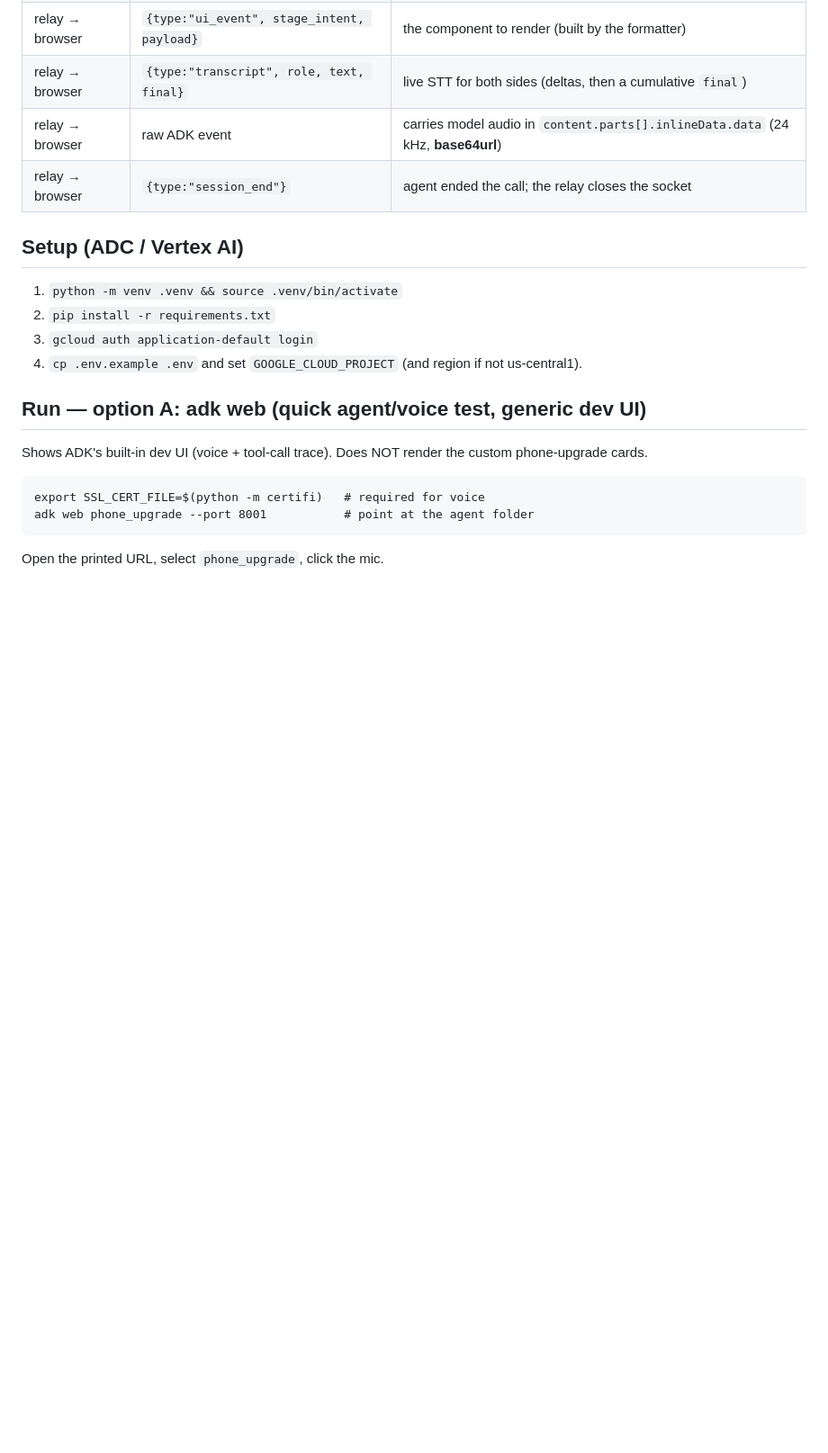
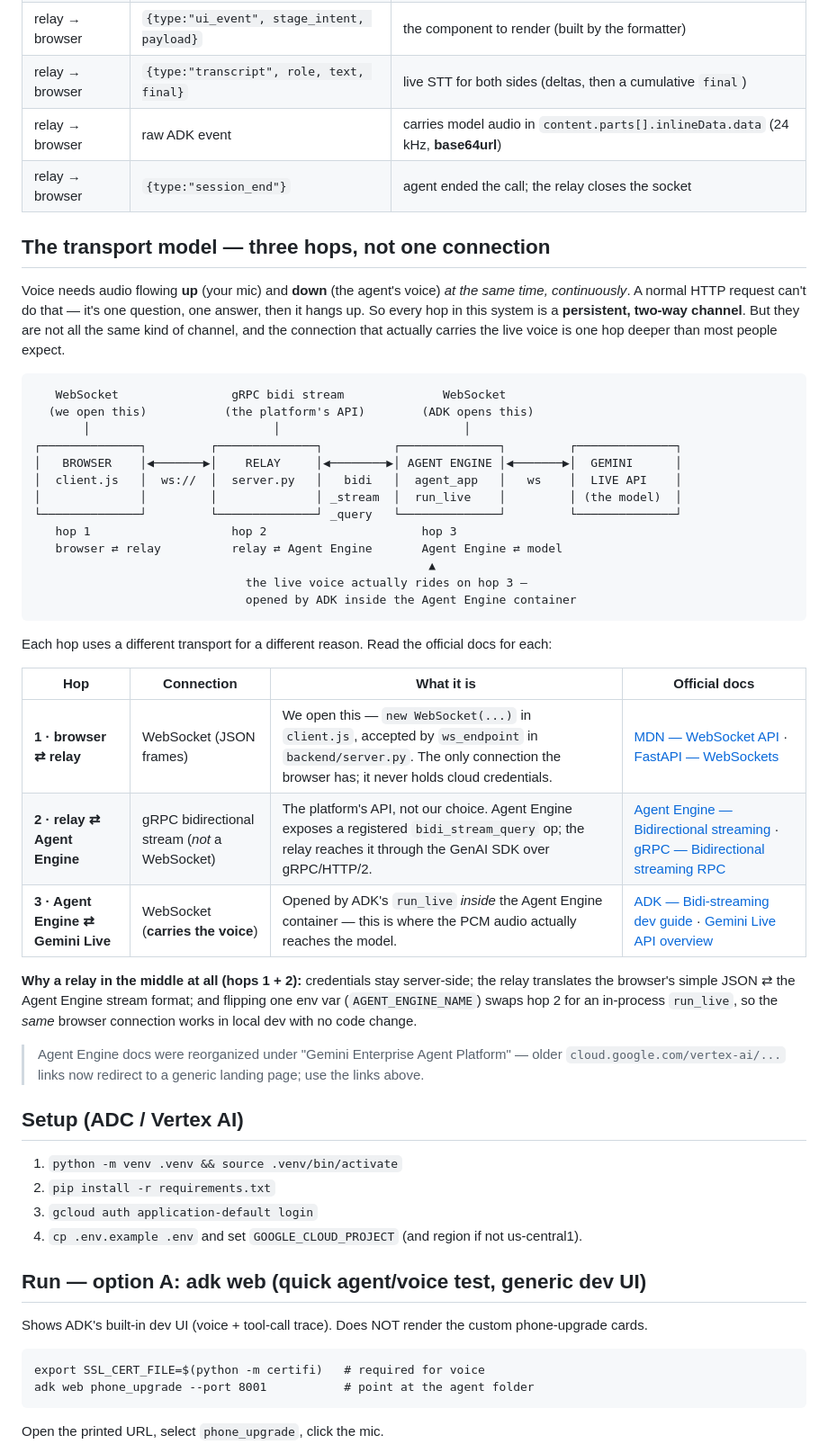
Before and after one commit to puvvula89/att-voice, a Markdown page: 01-phone-upgrade/README.md, the part around the change. Shown at 90% size. Rendered like a GitHub page; blank space fills up the shorter version.

Commit message:
Document the three-hop transport model with per-hop official docs

````diff
--- a/01-phone-upgrade/README.md
+++ b/01-phone-upgrade/README.md
@@ -78,6 +78,45 @@ sequenceDiagram
 | relay → browser | `{type:"transcript", role, text, final}` | live STT for both sides (deltas, then a cumulative `final`) |
 | relay → browser | raw ADK event | carries model audio in `content.parts[].inlineData.data` (24 kHz, **base64url**) |
 | relay → browser | `{type:"session_end"}` | agent ended the call; the relay closes the socket |
+
+## The transport model — three hops, not one connection
+
+Voice needs audio flowing **up** (your mic) and **down** (the agent's voice) *at the same time,
+continuously*. A normal HTTP request can't do that — it's one question, one answer, then it hangs up.
+So every hop in this system is a **persistent, two-way channel**. But they are not all the same kind of
+channel, and the connection that actually carries the live voice is one hop deeper than most people expect.
+
+```
+   WebSocket                gRPC bidi stream              WebSocket
+  (we open this)           (the platform's API)        (ADK opens this)
+       │                          │                          │
+┌──────────────┐         ┌──────────────┐          ┌──────────────┐         ┌──────────────┐
+│   BROWSER    │◀───────▶│    RELAY     │◀────────▶│ AGENT ENGINE │◀───────▶│  GEMINI      │
+│  client.js   │  ws://  │  server.py   │   bidi   │  agent_app   │   ws    │  LIVE API    │
+│              │         │              │ _stream  │  run_live    │         │ (the model)  │
+└──────────────┘         └──────────────┘ _query   └──────────────┘         └──────────────┘
+   hop 1                    hop 2                      hop 3
+   browser ⇄ relay          relay ⇄ Agent Engine       Agent Engine ⇄ model
+                                                        ▲
+                              the live voice actually rides on hop 3 —
+                              opened by ADK inside the Agent Engine container
+```
+
+Each hop uses a different transport for a different reason. Read the official docs for each:
+
+| Hop | Connection | What it is | Official docs |
+|---|---|---|---|
+| **1 · browser ⇄ relay** | WebSocket (JSON frames) | We open this — `new WebSocket(...)` in `client.js`, accepted by `ws_endpoint` in `backend/server.py`. The only connection the browser has; it never holds cloud credentials. | [MDN — WebSocket API](https://developer.mozilla.org/en-US/docs/Web/API/WebSockets_API) · [FastAPI — WebSockets](https://fastapi.tiangolo.com/advanced/websockets/) |
+| **2 · relay ⇄ Agent Engine** | gRPC bidirectional stream (*not* a WebSocket) | The platform's API, not our choice. Agent Engine exposes a registered `bidi_stream_query` op; the relay reaches it through the GenAI SDK over gRPC/HTTP/2. | [Agent Engine — Bidirectional streaming](https://docs.cloud.google.com/gemini-enterprise-agent-platform/scale/runtime/bidirectional-streaming) · [gRPC — Bidirectional streaming RPC](https://grpc.io/docs/what-is-grpc/core-concepts/#bidirectional-streaming-rpc) |
+| **3 · Agent Engine ⇄ Gemini Live** | WebSocket (**carries the voice**) | Opened by ADK's `run_live` *inside* the Agent Engine container — this is where the PCM audio actually reaches the model. | [ADK — Bidi-streaming dev guide](https://adk.dev/streaming/dev-guide/part1/) · [Gemini Live API overview](https://docs.cloud.google.com/gemini-enterprise-agent-platform/models/live-api) |
+
+**Why a relay in the middle at all (hops 1 + 2):** credentials stay server-side; the relay translates the
+browser's simple JSON ⇄ the Agent Engine stream format; and flipping one env var (`AGENT_ENGINE_NAME`)
+swaps hop 2 for an in-process `run_live`, so the *same* browser connection works in local dev with no
+code change.
+
+> Agent Engine docs were reorganized under "Gemini Enterprise Agent Platform" — older
+> `cloud.google.com/vertex-ai/...` links now redirect to a generic landing page; use the links above.
 
 ## Setup (ADC / Vertex AI)
 1. `python -m venv .venv && source .venv/bin/activate`
````
